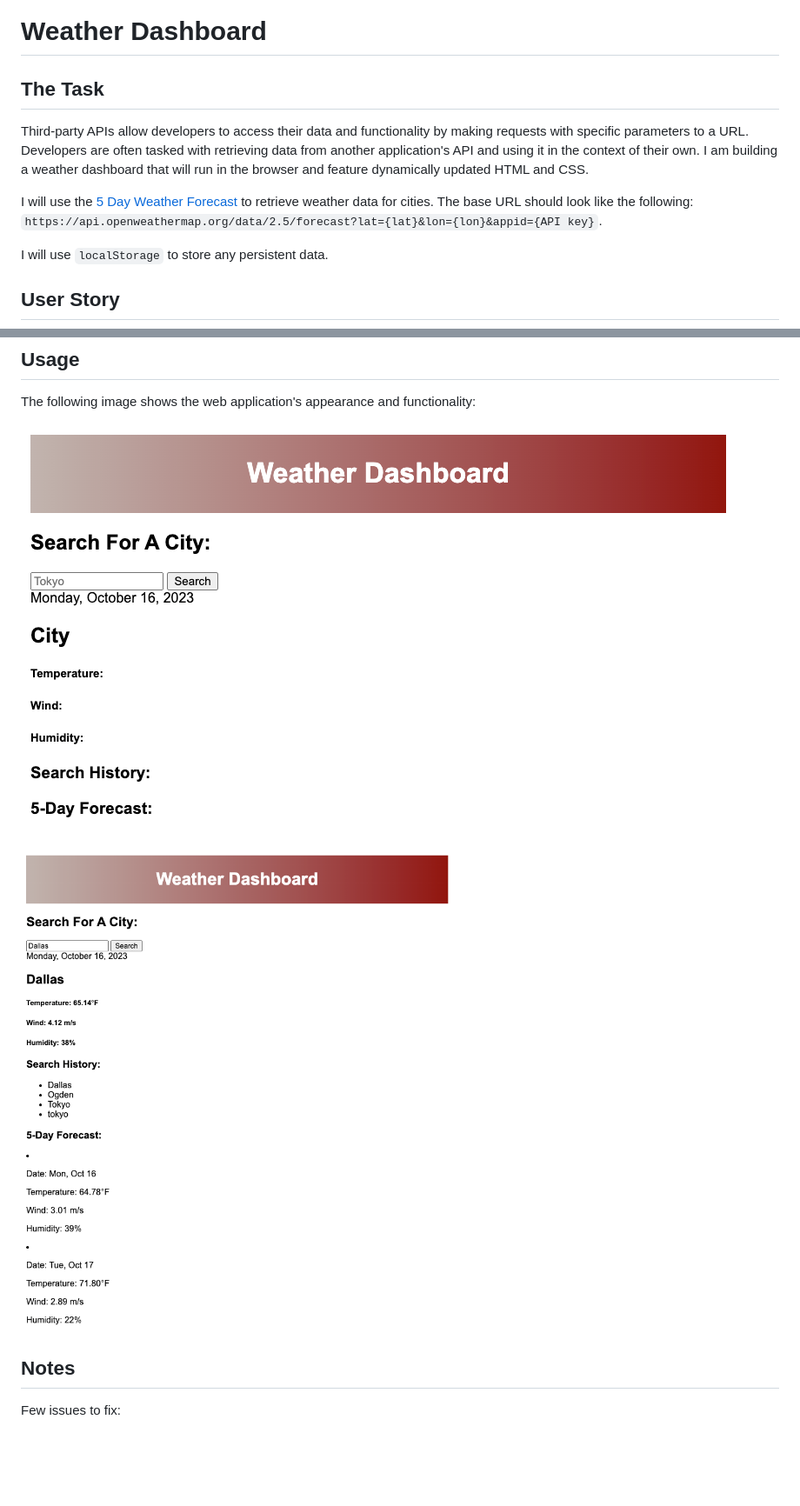
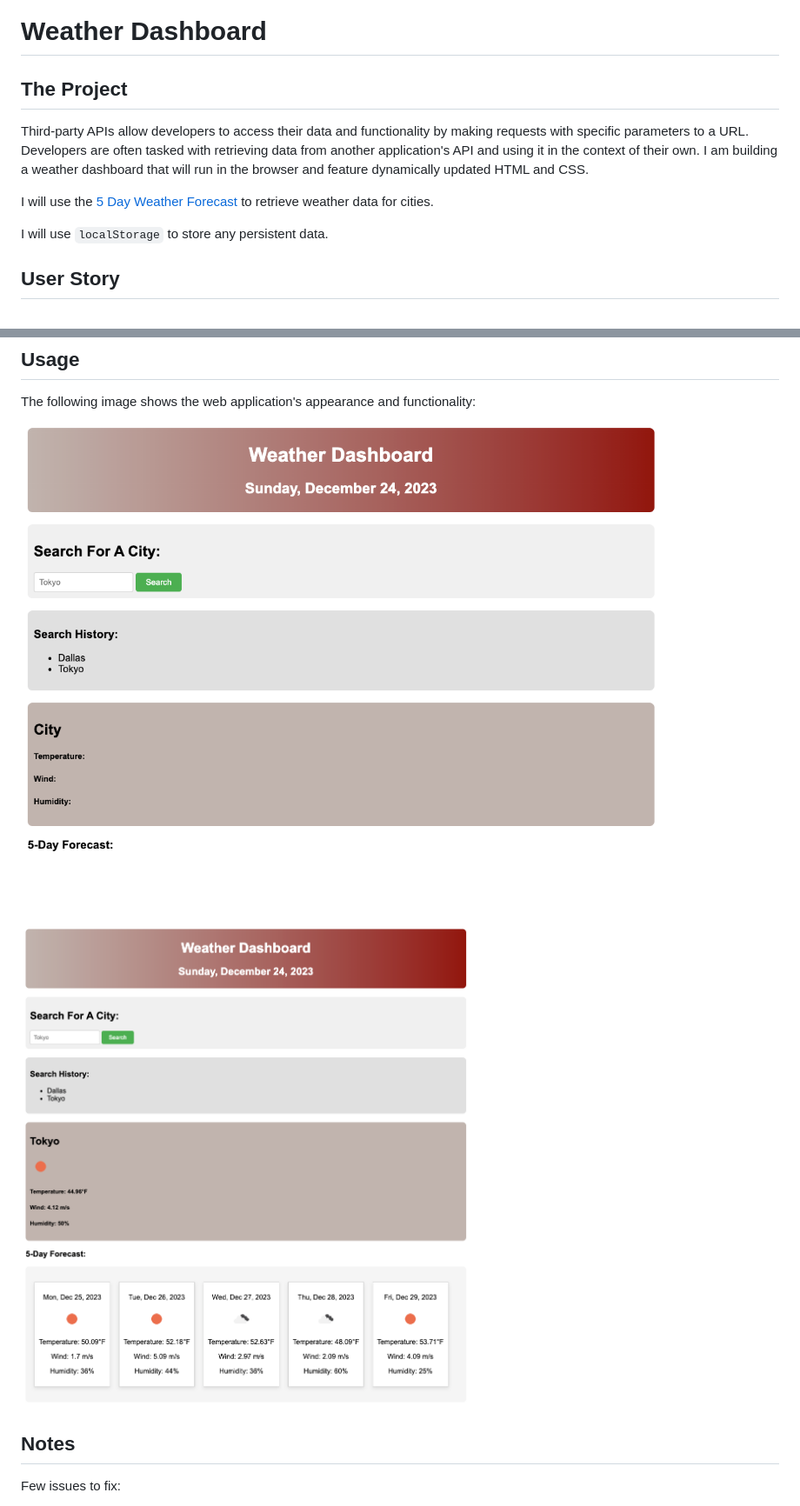
Before and after one commit to Gera1313/6-Weather-Dashboard, a Markdown page: README.md, 2 parts joined by grey strips. Shown: that part at 87% size. Rendered like a GitHub page; pictures changed too: assets/images/Homepage.png (deleted), assets/images/Search.png (deleted), assets/images/home.png (added); blank space fills up the shorter version.

```diff
--- a/README.md
+++ b/README.md
@@ -1,10 +1,10 @@
 # Weather Dashboard
 
-## The Task
+## The Project
 
 Third-party APIs allow developers to access their data and functionality by making requests with specific parameters to a URL. Developers are often tasked with retrieving data from another application's API and using it in the context of their own. I am building a weather dashboard that will run in the browser and feature dynamically updated HTML and CSS.
 
-I will use the [5 Day Weather Forecast](https://openweathermap.org/forecast5) to retrieve weather data for cities. The base URL should look like the following: `https://api.openweathermap.org/data/2.5/forecast?lat={lat}&lon={lon}&appid={API key}`.
+I will use the [5 Day Weather Forecast](https://openweathermap.org/forecast5) to retrieve weather data for cities.
 
 I will use `localStorage` to store any persistent data.
 
@@ -38,9 +38,9 @@ N/A
 
 The following image shows the web application's appearance and functionality:
 
-![The weather app includes a search option, a list of cities, and a five-day forecast and current weather conditions.](./assets/images/Homepage.png)
+![The weather app includes a search option, a list of cities, and a five-day forecast and current weather conditions.](./assets/images/home.png)
 
-![The weather app includes a search option, a list of cities, and a five-day forecast and current weather conditions.](./assets/images/Search.png)
+![The weather app includes a search option, a list of cities, and a five-day forecast and current weather conditions.](./assets/images/home2.png)
 
 ## Notes
 
```
Also changed, not shown: assets/images/Color palette.png (deleted), 1 other file.
